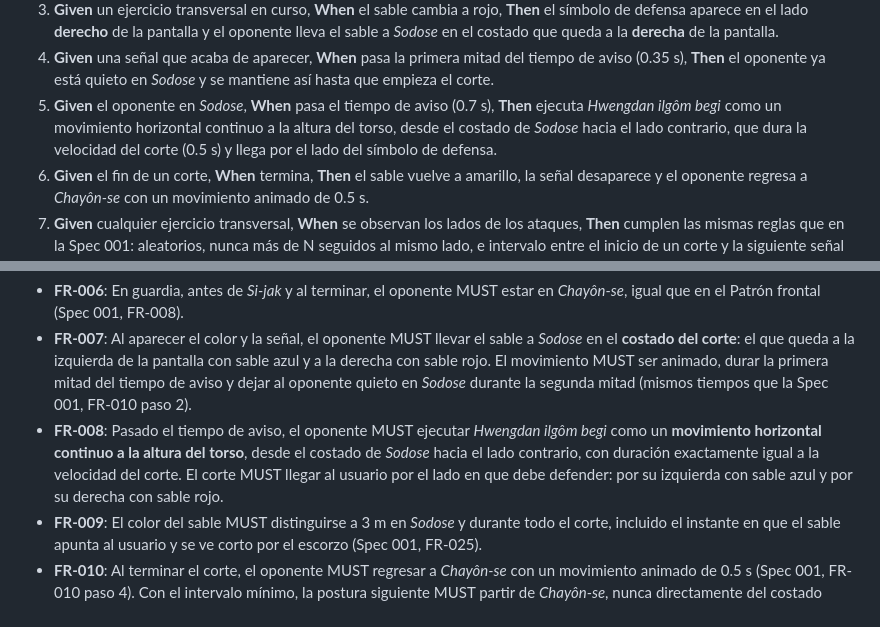
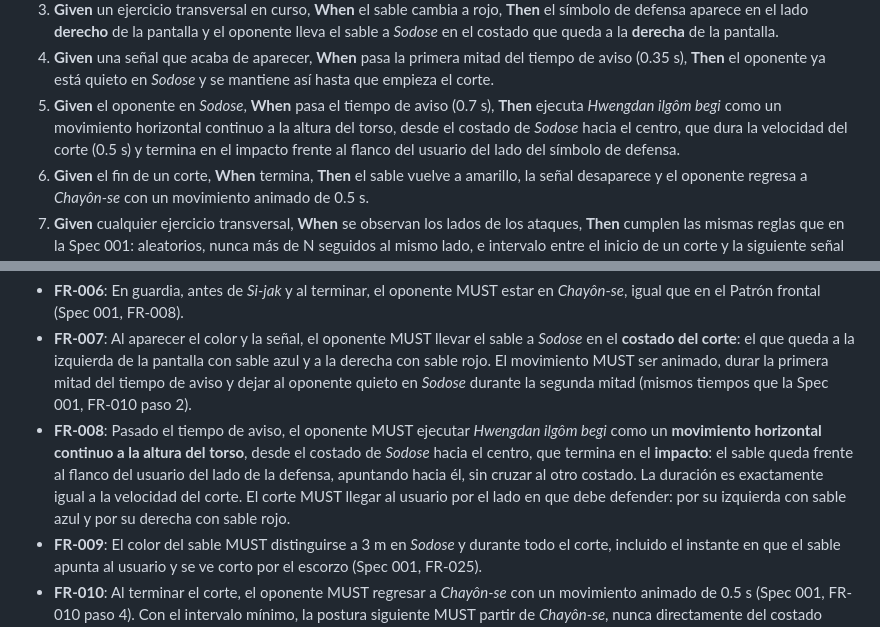
Before and after one commit to adriansolorza/HaidongGumdo1, a Markdown page: specs/002-patron-transversal/spec.md, 2 parts joined by grey strips. Drawn GitHub-style.

Commit message:
docs: add analyse for 002 transversal pattern

```diff
--- a/specs/002-patron-transversal/spec.md
+++ b/specs/002-patron-transversal/spec.md
@@ -64,7 +64,7 @@ El usuario elige el Nivel 1 y el Patrón transversal y pulsa **Iniciar**. Aparec
 2. **Given** un ejercicio transversal en curso, **When** el sable cambia a azul, **Then** el símbolo de defensa aparece en el lado **izquierdo** de la pantalla y el oponente lleva el sable a _Sodose_ en el costado que queda a la **izquierda** de la pantalla.
 3. **Given** un ejercicio transversal en curso, **When** el sable cambia a rojo, **Then** el símbolo de defensa aparece en el lado **derecho** de la pantalla y el oponente lleva el sable a _Sodose_ en el costado que queda a la **derecha** de la pantalla.
 4. **Given** una señal que acaba de aparecer, **When** pasa la primera mitad del tiempo de aviso (0.35 s), **Then** el oponente ya está quieto en _Sodose_ y se mantiene así hasta que empieza el corte.
-5. **Given** el oponente en _Sodose_, **When** pasa el tiempo de aviso (0.7 s), **Then** ejecuta _Hwengdan ilgôm begi_ como un movimiento horizontal continuo a la altura del torso, desde el costado de _Sodose_ hacia el lado contrario, que dura la velocidad del corte (0.5 s) y llega por el lado del símbolo de defensa.
+5. **Given** el oponente en _Sodose_, **When** pasa el tiempo de aviso (0.7 s), **Then** ejecuta _Hwengdan ilgôm begi_ como un movimiento horizontal continuo a la altura del torso, desde el costado de _Sodose_ hacia el centro, que dura la velocidad del corte (0.5 s) y termina en el impacto frente al flanco del usuario del lado del símbolo de defensa.
 6. **Given** el fin de un corte, **When** termina, **Then** el sable vuelve a amarillo, la señal desaparece y el oponente regresa a _Chayôn-se_ con un movimiento animado de 0.5 s.
 7. **Given** cualquier ejercicio transversal, **When** se observan los lados de los ataques, **Then** cumplen las mismas reglas que en la Spec 001: aleatorios, nunca más de N seguidos al mismo lado, e intervalo entre el inicio de un corte y la siguiente señal entre 1.0 s y 2.5 s.
 8. **Given** un ejercicio transversal de 30 s, **When** el tiempo se cumple durante un ataque, **Then** el ataque se completa y después suena _Guman_; **When** se cumple en la guardia, **Then** suena _Guman_ de inmediato.
@@ -116,7 +116,7 @@ Como practicante, quiero elegir en la pantalla de selección entre el Patrón fr
 
 - **FR-006**: En guardia, antes de _Si-jak_ y al terminar, el oponente MUST estar en _Chayôn-se_, igual que en el Patrón frontal (Spec 001, FR-008).
 - **FR-007**: Al aparecer el color y la señal, el oponente MUST llevar el sable a _Sodose_ en el **costado del corte**: el que queda a la izquierda de la pantalla con sable azul y a la derecha con sable rojo. El movimiento MUST ser animado, durar la primera mitad del tiempo de aviso y dejar al oponente quieto en _Sodose_ durante la segunda mitad (mismos tiempos que la Spec 001, FR-010 paso 2).
-- **FR-008**: Pasado el tiempo de aviso, el oponente MUST ejecutar _Hwengdan ilgôm begi_ como un **movimiento horizontal continuo a la altura del torso**, desde el costado de _Sodose_ hacia el lado contrario, con duración exactamente igual a la velocidad del corte. El corte MUST llegar al usuario por el lado en que debe defender: por su izquierda con sable azul y por su derecha con sable rojo.
+- **FR-008**: Pasado el tiempo de aviso, el oponente MUST ejecutar _Hwengdan ilgôm begi_ como un **movimiento horizontal continuo a la altura del torso**, desde el costado de _Sodose_ hacia el centro, que termina en el **impacto**: el sable queda frente al flanco del usuario del lado de la defensa, apuntando hacia él, sin cruzar al otro costado. La duración es exactamente igual a la velocidad del corte. El corte MUST llegar al usuario por el lado en que debe defender: por su izquierda con sable azul y por su derecha con sable rojo.
 - **FR-009**: El color del sable MUST distinguirse a 3 m en _Sodose_ y durante todo el corte, incluido el instante en que el sable apunta al usuario y se ve corto por el escorzo (Spec 001, FR-025).
 - **FR-010**: Al terminar el corte, el oponente MUST regresar a _Chayôn-se_ con un movimiento animado de 0.5 s (Spec 001, FR-010 paso 4). Con el intervalo mínimo, la postura siguiente MUST partir de _Chayôn-se_, nunca directamente del costado anterior.
 - **FR-011**: Los dos costados de _Sodose_ y las dos direcciones del corte MUST verse como reflejos exactos uno del otro, para que ninguno resulte más fácil de leer.
```
Also changed, not shown: specs/002-patron-transversal/tasks.md (added, +179 -0 lines).
